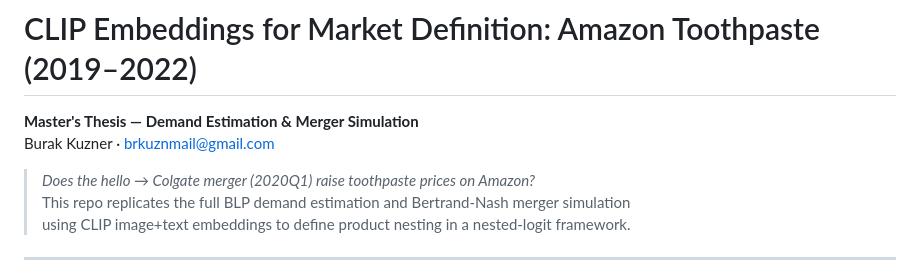
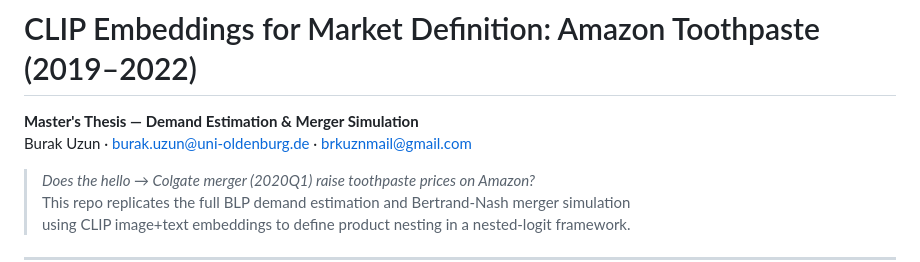
Before and after one commit to brkuzn/clip-amazon-toothpaste-market, a Markdown page: README.md, the part around the change. GitHub-like rendering.

```diff
--- a/README.md
+++ b/README.md
@@ -1,7 +1,7 @@
 # CLIP Embeddings for Market Definition: Amazon Toothpaste (2019–2022)
 
 **Master's Thesis — Demand Estimation & Merger Simulation**
-Burak Kuzner · brkuznmail@gmail.com
+  Burak Uzun · burak.uzun@uni-oldenburg.de · brkuznmail@gmail.com
 
 > *Does the hello → Colgate merger (2020Q1) raise toothpaste prices on Amazon?*
 > This repo replicates the full BLP demand estimation and Bertrand-Nash merger simulation
```
